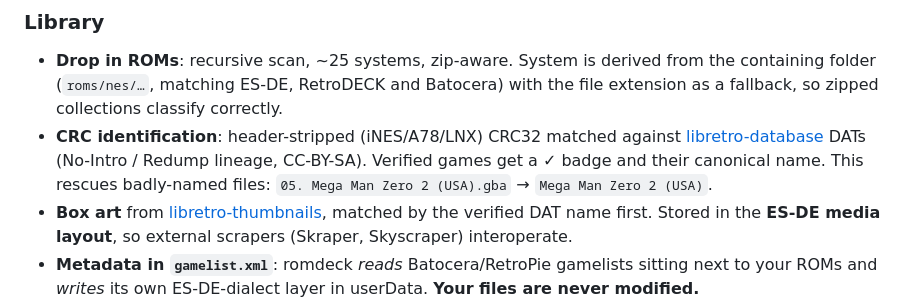
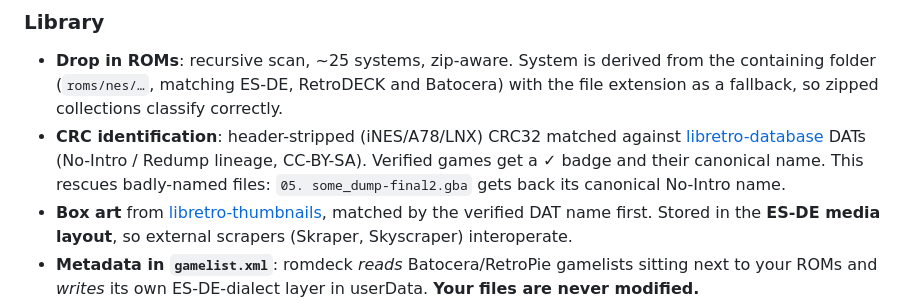
Before and after one commit to monteslu/romdeck, a Markdown page: README.md, the part around the change. GitHub-like rendering.

Commit message:
README: keep game-name examples generic
The CRC-identification example used a commercial title. The point of the
example is that a badly-named dump gets its canonical DAT name back,
which a made-up filename shows just as well.

```diff
--- a/README.md
+++ b/README.md
@@ -52,7 +52,7 @@ cross-platform, on cores that update independently of the app.
   against [libretro-database](https://github.com/libretro/libretro-database)
   DATs (No-Intro / Redump lineage, CC-BY-SA). Verified games get a ✓ badge
   and their canonical name. This rescues badly-named files:
-  `05. Mega Man Zero 2 (USA).gba` → `Mega Man Zero 2 (USA)`.
+  `05. some_dump-final2.gba` gets back its canonical No-Intro name.
 - **Box art** from [libretro-thumbnails](https://thumbnails.libretro.com),
   matched by the verified DAT name first. Stored in the **ES-DE media
   layout**, so external scrapers (Skraper, Skyscraper) interoperate.
```
